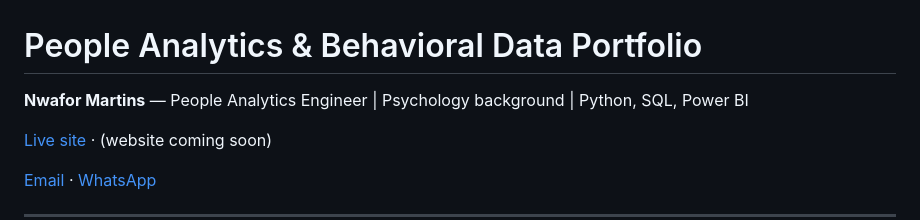
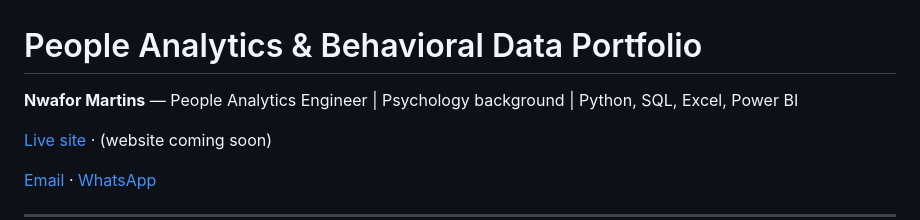
Before and after one commit to professorpasqua-byte/portfolio-data, a Markdown page: README.md, the part around the change. Rendered like a GitHub page.

```diff
--- a/README.md
+++ b/README.md
@@ -1,6 +1,6 @@
 # People Analytics & Behavioral Data Portfolio
 
-**Nwafor Martins** — People Analytics Engineer | Psychology background | Python, SQL, Power BI
+**Nwafor Martins** — People Analytics Engineer | Psychology background | Python, SQL, Excel, Power BI
 
 [Live site](https://martins-portfolio.net/) · (website coming soon)
 
```
